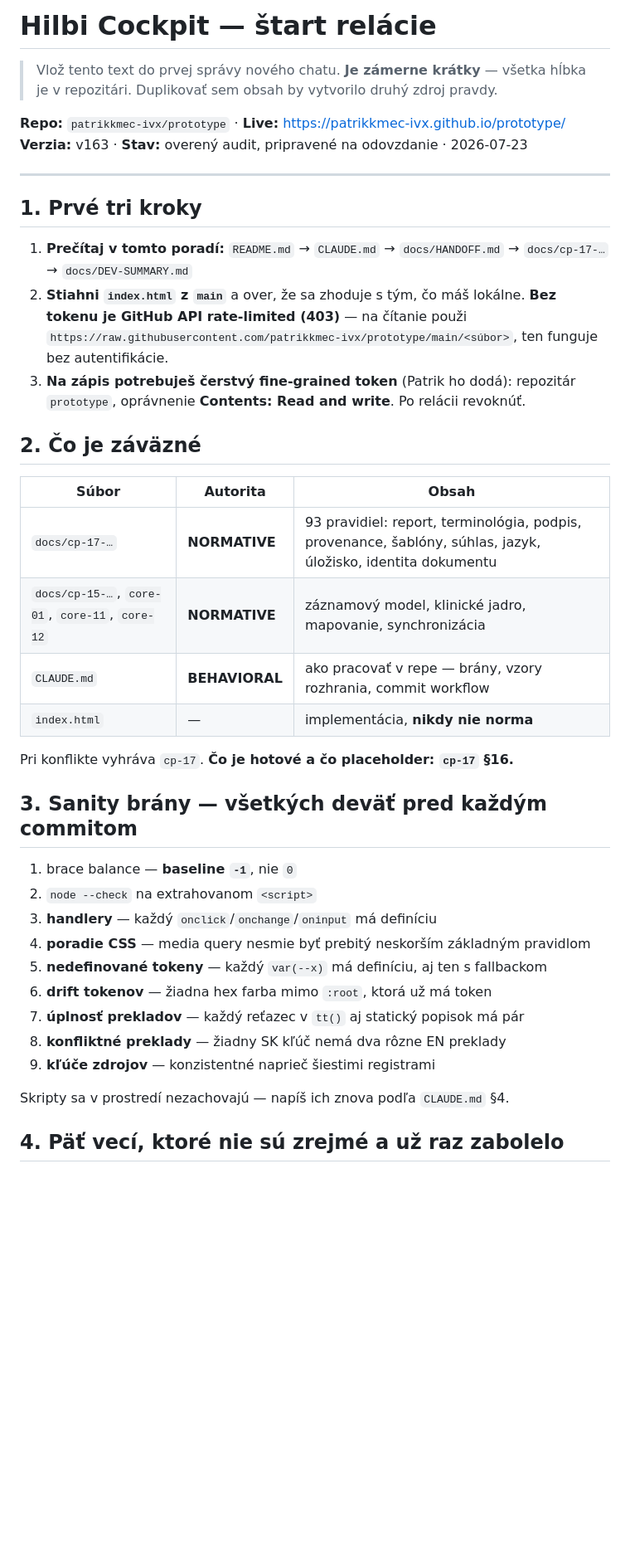
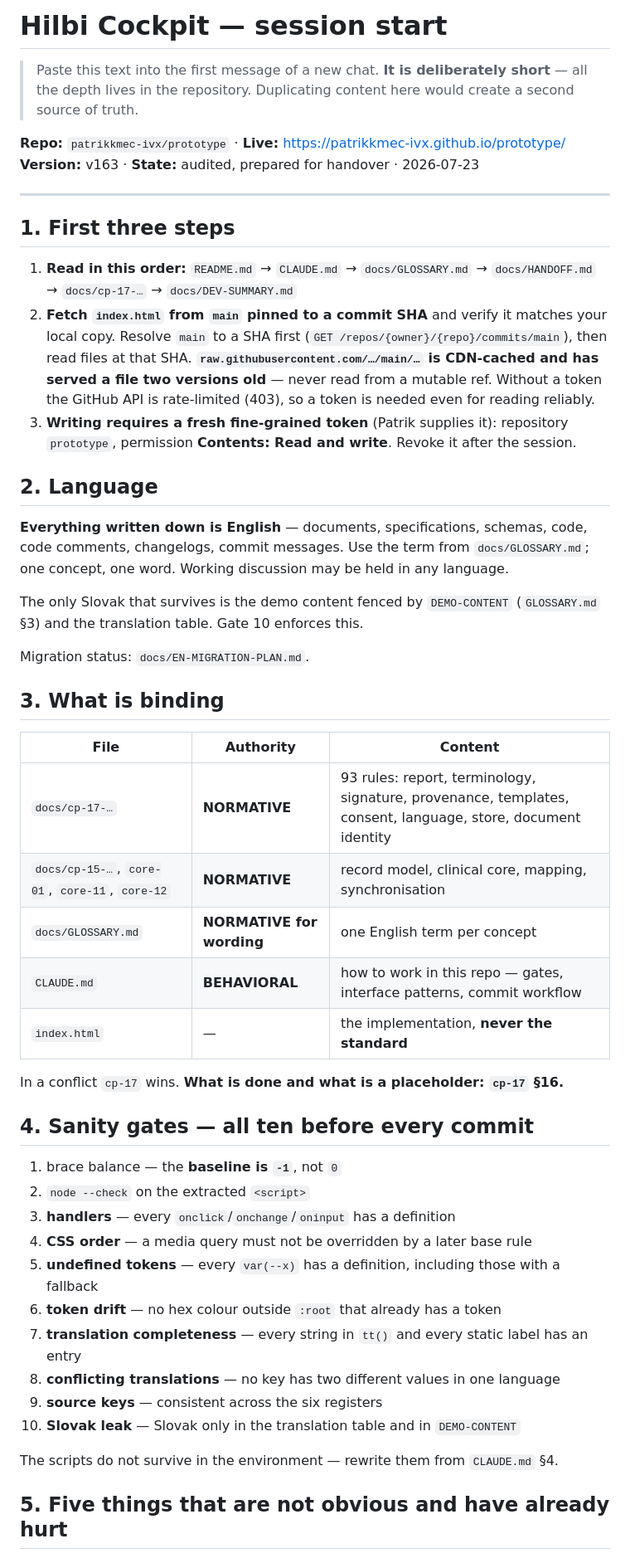
Before and after one commit to patrikkmec-ivx/prototype, a Markdown page: docs/HANDOFF-START.md, the part around one of its changes. Shown at 83% size. Rendered like a GitHub page; blank space fills up the shorter version.

Commit message:
docs: HANDOFF-START to English; gate 10, commit-SHA reading rule, language section

```diff
--- a/docs/HANDOFF-START.md
+++ b/docs/HANDOFF-START.md
@@ -1,48 +1,65 @@
-# Hilbi Cockpit — štart relácie
+# Hilbi Cockpit — session start
 
-> Vlož tento text do prvej správy nového chatu. **Je zámerne krátky** — všetka hĺbka
-> je v repozitári. Duplikovať sem obsah by vytvorilo druhý zdroj pravdy.
+> Paste this text into the first message of a new chat. **It is deliberately short** —
+> all the depth lives in the repository. Duplicating content here would create a second
+> source of truth.
 
 **Repo:** `patrikkmec-ivx/prototype` · **Live:** https://patrikkmec-ivx.github.io/prototype/
-**Verzia:** v163 · **Stav:** overený audit, pripravené na odovzdanie · 2026-07-23
+**Version:** v163 · **State:** audited, prepared for handover · 2026-07-23
 
 ---
 
-## 1. Prvé tri kroky
+## 1. First three steps
 
-1. **Prečítaj v tomto poradí:**
-   `README.md` → `CLAUDE.md` → `docs/HANDOFF.md` → `docs/cp-17-…` → `docs/DEV-SUMMARY.md`
-2. **Stiahni `index.html` z `main`** a over, že sa zhoduje s tým, čo máš lokálne.
-   **Bez tokenu je GitHub API rate-limited (403)** — na čítanie použi
-   `https://raw.githubusercontent.com/patrikkmec-ivx/prototype/main/<súbor>`,
-   ten funguje bez autentifikácie.
-3. **Na zápis potrebuješ čerstvý fine-grained token** (Patrik ho dodá):
-   repozitár `prototype`, oprávnenie **Contents: Read and write**. Po relácii revoknúť.
+1. **Read in this order:**
+   `README.md` → `CLAUDE.md` → `docs/GLOSSARY.md` → `docs/HANDOFF.md` →
+   `docs/cp-17-…` → `docs/DEV-SUMMARY.md`
+2. **Fetch `index.html` from `main` pinned to a commit SHA** and verify it matches your
+   local copy. Resolve `main` to a SHA first (`GET /repos/{owner}/{repo}/commits/main`),
+   then read files at that SHA. **`raw.githubusercontent.com/…/main/…` is CDN-cached
+   and has served a file two versions old** — never read from a mutable ref.
+   Without a token the GitHub API is rate-limited (403), so a token is needed even for
+   reading reliably.
+3. **Writing requires a fresh fine-grained token** (Patrik supplies it): repository
+   `prototype`, permission **Contents: Read and write**. Revoke it after the session.
 
-## 2. Čo je záväzné
+## 2. Language
 
-| Súbor | Autorita | Obsah |
+**Everything written down is English** — documents, specifications, schemas, code, code
+comments, changelogs, commit messages. Use the term from `docs/GLOSSARY.md`; one
+concept, one word. Working discussion may be held in any language.
+
+The only Slovak that survives is the demo content fenced by `DEMO-CONTENT`
+(`GLOSSARY.md` §3) and the translation table. Gate 10 enforces this.
+
+Migration status: `docs/EN-MIGRATION-PLAN.md`.
+
+## 3. What is binding
+
+| File | Authority | Content |
 |---|---|---|
-| `docs/cp-17-…` | **NORMATIVE** | 93 pravidiel: report, terminológia, podpis, provenance, šablóny, súhlas, jazyk, úložisko, identita dokumentu |
-| `docs/cp-15-…`, `core-01`, `core-11`, `core-12` | **NORMATIVE** | záznamový model, klinické jadro, mapovanie, synchronizácia |
-| `CLAUDE.md` | **BEHAVIORAL** | ako pracovať v repe — brány, vzory rozhrania, commit workflow |
-| `index.html` | — | implementácia, **nikdy nie norma** |
+| `docs/cp-17-…` | **NORMATIVE** | 93 rules: report, terminology, signature, provenance, templates, consent, language, store, document identity |
+| `docs/cp-15-…`, `core-01`, `core-11`, `core-12` | **NORMATIVE** | record model, clinical core, mapping, synchronisation |
+| `docs/GLOSSARY.md` | **NORMATIVE for wording** | one English term per concept |
+| `CLAUDE.md` | **BEHAVIORAL** | how to work in this repo — gates, interface patterns, commit workflow |
+| `index.html` | — | the implementation, **never the standard** |
 
-Pri konflikte vyhráva `cp-17`. **Čo je hotové a čo placeholder: `cp-17` §16.**
+In a conflict `cp-17` wins. **What is done and what is a placeholder: `cp-17` §16.**
 
-## 3. Sanity brány — všetkých deväť pred každým commitom
+## 4. Sanity gates — all ten before every commit
 
-1. brace balance — **baseline `-1`**, nie `0`
-2. `node --check` na extrahovanom `<script>`
-3. **handlery** — každý `onclick`/`onchange`/`oninput` má definíciu
-4. **poradie CSS** — media query nesmie byť prebitý neskorším základným pravidlom
-5. **nedefinované tokeny** — každý `var(--x)` má definíciu, aj ten s fallbackom
-6. **drift tokenov** — žiadna hex farba mimo `:root`, ktorá už má token
-7. **úplnosť prekladov** — každý reťazec v `tt()` aj statický popisok má pár
-8. **konfliktné preklady** — žiadny SK kľúč nemá dva rôzne EN preklady
-9. **kľúče zdrojov** — konzistentné naprieč šiestimi registrami
+1. brace balance — the **baseline is `-1`**, not `0`
+2. `node --check` on the extracted `<script>`
+3. **handlers** — every `onclick`/`onchange`/`oninput` has a definition
+4. **CSS order** — a media query must not be overridden by a later base rule
+5. **undefined tokens** — every `var(--x)` has a definition, including those with a fallback
+6. **token drift** — no hex colour outside `:root` that already has a token
+7. **translation completeness** — every string in `tt()` and every static label has an entry
+8. **conflicting translations** — no key has two different values in one language
+9. **source keys** — consistent across the six registers
+10. **Slovak leak** — Slovak only in the translation table and in `DEMO-CONTENT`
 
-Skripty sa v prostredí nezachovajú — napíš ich znova podľa `CLAUDE.md` §4.
+The scripts do not survive in the environment — rewrite them from `CLAUDE.md` §4.
 
-## 4. Päť vecí, ktoré nie sú zrejmé a už raz zabolelo
+## 5. Five things that are not obvious and have already hurt
 
```
Also changed, not shown: other parts of docs/HANDOFF-START.md (+53 -48 lines).
